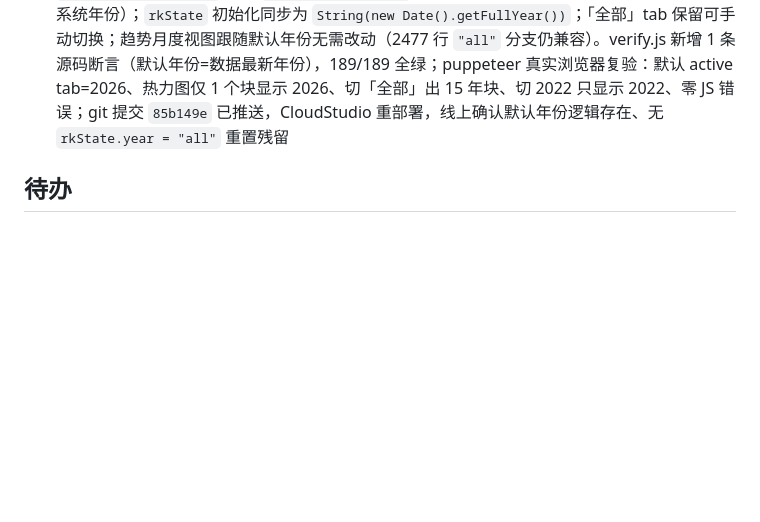
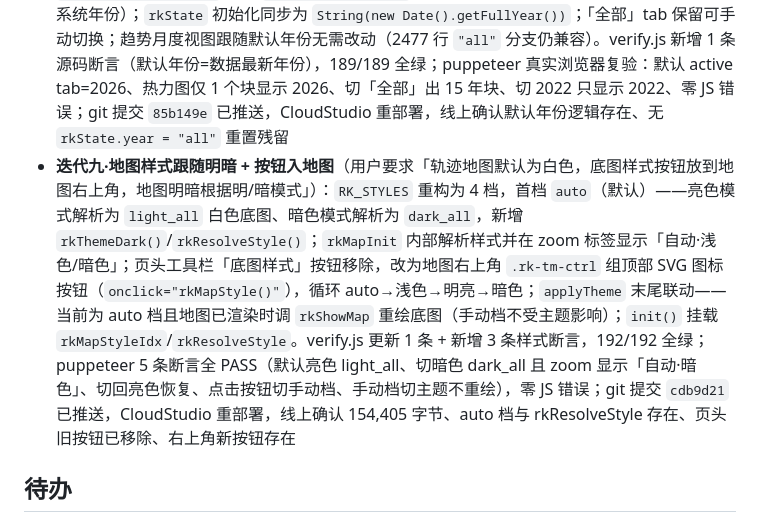
Before and after one commit to GuoxinL/guoxin.space, a Markdown page: overview.md, the part around the change. GitHub-like rendering; blank space fills up the shorter version.

Commit message:
overview: 记录迭代九地图样式跟随主题

```diff
--- a/overview.md
+++ b/overview.md
@@ -87,6 +87,7 @@
 - **迭代六·轨迹地图置顶**（用户要求「轨迹地图放在最上面」）：`#rkMapSec` 移至 `rkBody` 第一位（统计卡之上），移除初始 `display:none`，加载前显示占位提示；`rkRenderAll` 末尾新增自动选图逻辑——`rkState.selId` 为空时取日期最新且有 polyline 的活动自动渲染（2026-04-21 傍晚跑步 2.12km，z14 明亮底图、9 瓦片、93 点轨迹）；点击活动列表行仍可切换；verify.js 187/187 全绿，真实浏览器复验：rkBody 顺序 `[rkMapSec, rkStats, 年度热力图, 趋势, 个人最佳, 活动列表]`、地图可见、统计卡 5 张、列表 30 行、零 JS 错误
 - **迭代七·模块顺序微调**（用户要求「轨迹地图在年热力图上方，总距离/总时长等统计在下方」）：`rkStats` 从第二位移到热力图 section 之后，最终顺序 `[rkMapSec, 年度热力图, rkStats, 趋势, 个人最佳, 活动列表]`；verify.js 新增 1 条 HTML 源码顺序断言（`riMap < riHeat < riStats < riTrend < riPbs < riList`），188/188 全绿；puppeteer 真实浏览器复验 DOM 顺序与两条断言（地图在热力图上方 / 统计卡在热力图下方）全 PASS；git 提交 `a72f32f`（index.html）+ `8e438df`（verify.js），已推送，CloudStudio 重部署，线上 CDN 同步后确认 153,326 字节、无 token 残留、顺序正确
 - **迭代八·热力图默认当前年份**（用户要求「年度热力图，默认只显示当前年份」）：`rkOnData` 中 `rkState.year = "all"` 改为 `rkYears(rkActs)[0]`（数据最新年份，当前 2026；数据为空兜底系统年份）；`rkState` 初始化同步为 `String(new Date().getFullYear())`；「全部」tab 保留可手动切换；趋势月度视图跟随默认年份无需改动（2477 行 `"all"` 分支仍兼容）。verify.js 新增 1 条源码断言（默认年份=数据最新年份），189/189 全绿；puppeteer 真实浏览器复验：默认 active tab=2026、热力图仅 1 个块显示 2026、切「全部」出 15 年块、切 2022 只显示 2022、零 JS 错误；git 提交 `85b149e` 已推送，CloudStudio 重部署，线上确认默认年份逻辑存在、无 `rkState.year = "all"` 重置残留
+- **迭代九·地图样式跟随明暗 + 按钮入地图**（用户要求「轨迹地图默认为白色，底图样式按钮放到地图右上角，地图明暗根据明/暗模式」）：`RK_STYLES` 重构为 4 档，首档 `auto`（默认）——亮色模式解析为 `light_all` 白色底图、暗色模式解析为 `dark_all`，新增 `rkThemeDark()`/`rkResolveStyle()`；`rkMapInit` 内部解析样式并在 zoom 标签显示「自动·浅色/暗色」；页头工具栏「底图样式」按钮移除，改为地图右上角 `.rk-tm-ctrl` 组顶部 SVG 图标按钮（`onclick="rkMapStyle()"`），循环 auto→浅色→明亮→暗色；`applyTheme` 末尾联动——当前为 auto 档且地图已渲染时调 `rkShowMap` 重绘底图（手动档不受主题影响）；`init()` 挂载 `rkMapStyleIdx`/`rkResolveStyle`。verify.js 更新 1 条 + 新增 3 条样式断言，192/192 全绿；puppeteer 5 条断言全 PASS（默认亮色 light_all、切暗色 dark_all 且 zoom 显示「自动·暗色」、切回亮色恢复、点击按钮切手动档、手动档切主题不重绘），零 JS 错误；git 提交 `cdb9d21` 已推送，CloudStudio 重部署，线上确认 154,405 字节、auto 档与 rkResolveStyle 存在、页头旧按钮已移除、右上角新按钮存在
 
 ## 待办
 
```
